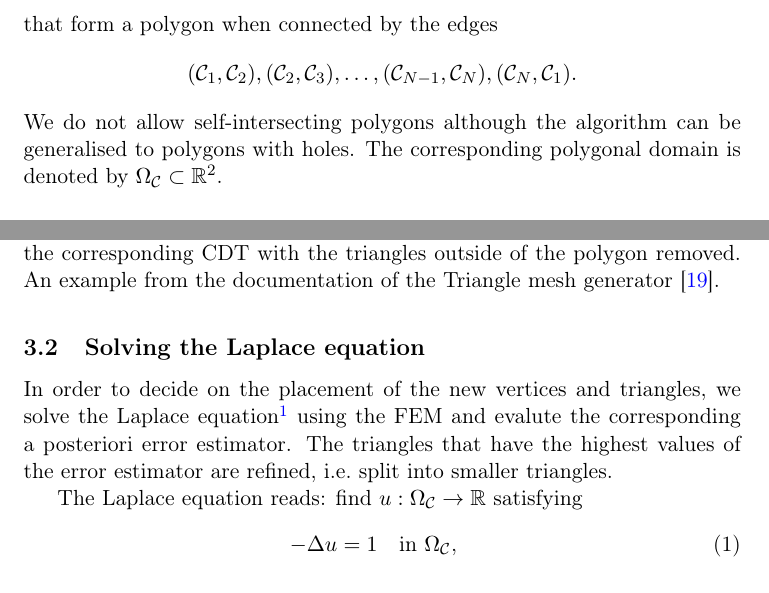
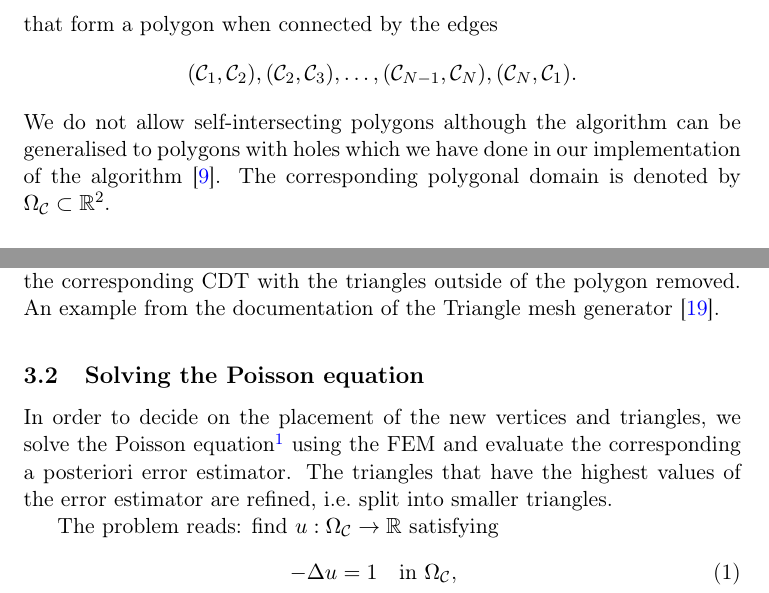
Before and after one commit to kinnala/paper-meshgen, a LaTeX paper (paper/meshgen.tex): two parts of pages 3 and 4 of 12, joined at a grey line, cut so that both start at the same text. Compiled offline with pdfLaTeX; a missing bibliography style is replaced by a similar one.

Commit message:
Apply improvements proposed by the first reviewer

```diff
--- a/paper/meshgen.tex
+++ b/paper/meshgen.tex
@@ -135,7 +135,8 @@ $$(\mathcal{C}_1, \mathcal{C}_2), (\mathcal{C}_2,\mathcal{C}_3),
 \dots, (\mathcal{C}_{N-1}, \mathcal{C}_N), (\mathcal{C}_N,\mathcal{C}_1).$$
 We do not allow self-intersecting polygons although
 the algorithm can be generalised to polygons
-with holes.
+with holes which we have done in our implementation
+of the algorithm~\cite{adaptmesh2020}.
 The corresponding polygonal domain is denoted
 by \(\Omega_{\mathcal{C}} \subset \mathbb{R}^2\).
 
@@ -172,18 +173,18 @@ prescribed edges will suffice.
 \label{fig:cdt}
 \end{figure}
 
-\subsection{Solving the Laplace equation}
+\subsection{Solving the Poisson equation}
 \label{sec:poisson}
 
 In order to decide on the placement of the new vertices and triangles, we solve
-the Laplace equation\footnote{The choice of the Laplace equation is motivated by
+the Poisson equation\footnote{The choice of the Poisson equation is motivated by
 the following heuristic observation: a \emph{quality mesh} is often synonymous
-with a \emph{good mesh for the finite element solution of the Laplace
-equation}.} using the FEM and evalute the corresponding a~posteriori error
+with a \emph{good mesh for the finite element solution of the Poisson
+equation}.} using the FEM and evaluate the corresponding a~posteriori error
 estimator.  The triangles that have the highest values of the error estimator
 are refined, i.e.~split into smaller triangles.
 
-The Laplace equation reads: find $u : \Omega_{\mathcal{C}} \rightarrow \mathbb{R}$ satisfying
+The problem reads: find $u : \Omega_{\mathcal{C}} \rightarrow \mathbb{R}$ satisfying
 \begin{alignat}{2}
 -\Delta u &= 1 \quad && \text{in $\Omega_{\mathcal{C}}$,} \\
 u &= 0 \quad && \text{on $\partial \Omega_{\mathcal{C}}$.}
```
Also changed, not shown: paper/meshgen.tex (4 more changed lines).
